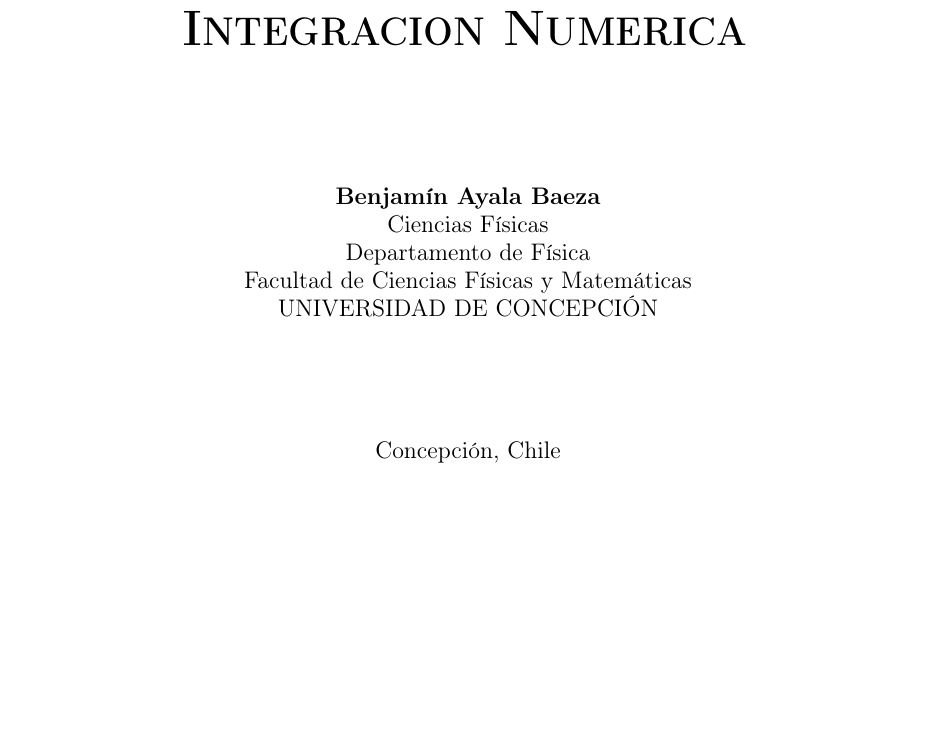
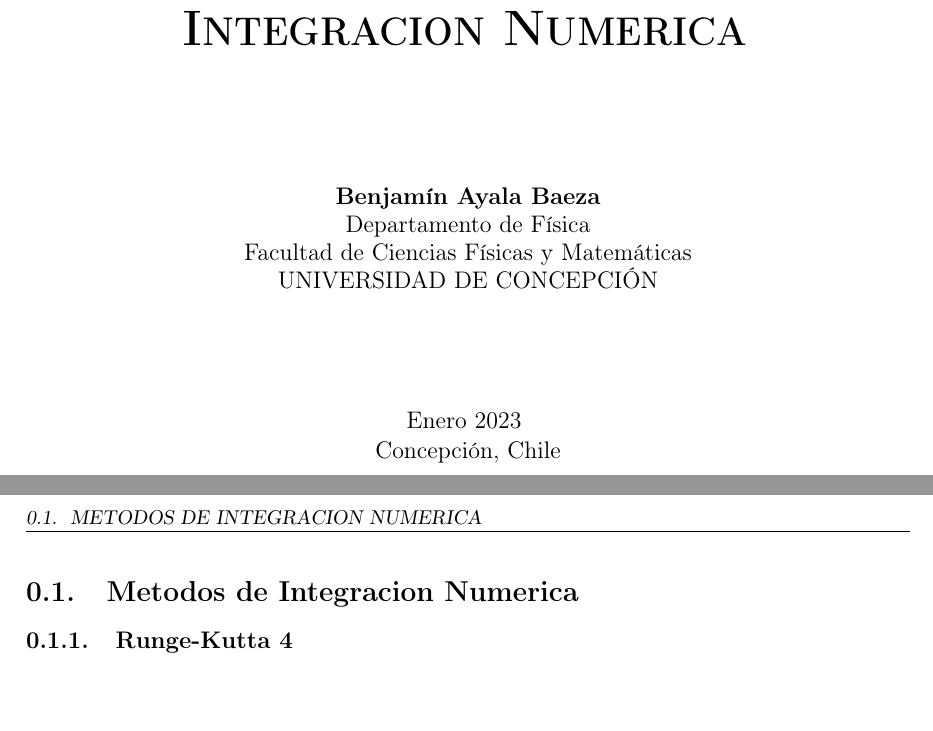
Before and after one commit to ayalin7/Metodos-Numericos, a LaTeX document (Integracion Numerica/integracion.tex): part of page 1 of 2 before the commit and two parts of pages 1 and 2 of 3 after it, the two joined at a grey line, cut so that both start at the same text, the shorter picture padded with empty space. Compiled offline with pdfLaTeX; a missing bibliography style is replaced by a similar one.

Commit message:
agregue seccion RK4

```diff
--- a/Integracion Numerica/integracion.tex
+++ b/Integracion Numerica/integracion.tex
@@ -78,14 +77,14 @@
 
       \large{\textbf{Benjamín Ayala Baeza}}\\
 
-      \large{Ciencias Físicas\\
+      \large{
         Departamento de Física\\
         Facultad de Ciencias Físicas y Matemáticas\\
         UNIVERSIDAD DE CONCEPCIÓN}
 
 
     \vspace{4\baselineskip}
-
+      Enero 2023
     \vspace{0.1\baselineskip}
 
     Concepción, Chile
@@ -101,7 +100,9 @@
 
 \end{titlepage}
 
+\section{Metodos de Integracion Numerica}
 
+    \subsection{Runge-Kutta 4}
 
 
 % lista de referencias guardadas en referencias.bib
```
Also changed, not shown: Integracion Numerica/integracion.pdf, Integracion Numerica/integracion.tex (1 more changed lines), 1 other file.
